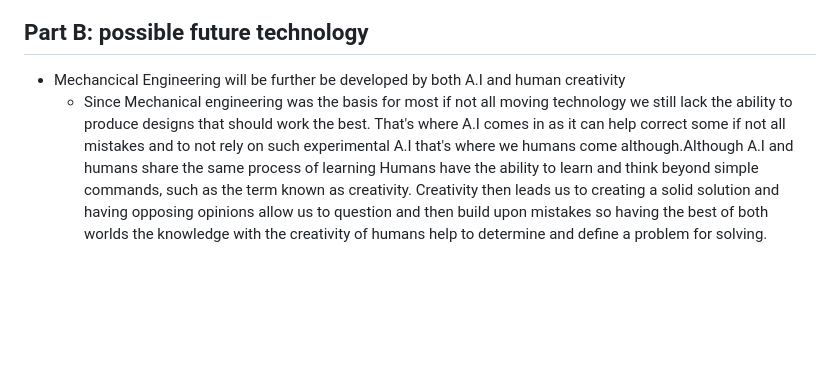
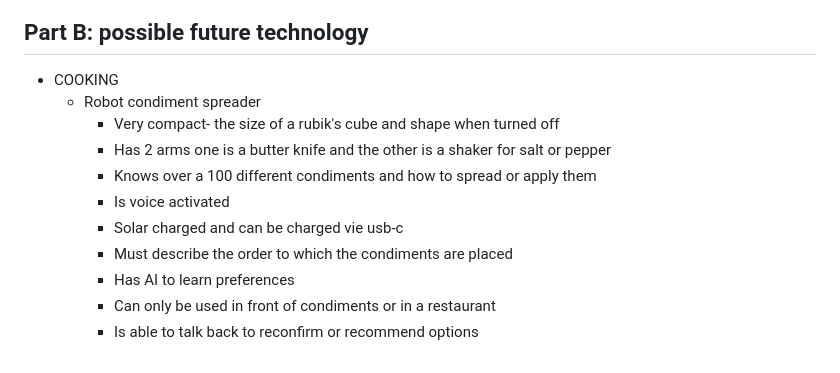
Before and after one commit to EthanL6877/sep10-freedom-project, a Markdown page: prep/content.md, the part around the change. GitHub-like rendering; blank space fills up the shorter version.

```diff
--- a/prep/content.md
+++ b/prep/content.md
@@ -48,5 +48,14 @@ Main source:   [Eductaional websites for Engineering](https://interestingenginee
     <img src="https://github.com/user-attachments/assets/ac6b6fa9-0b92-447c-bd82-33b84f58b799" alt="edx" width="500"/>
 
 ## Part B: possible future technology
-* Mechancical Engineering will be further be developed by both A.I and human creativity
-  * Since Mechanical engineering was the basis for most if not all moving technology we still lack the ability to produce designs that should work the best. That's where A.I comes in as it can help correct some if not all mistakes and to not rely on such experimental A.I that's where we humans come although.Although  A.I and humans share the same process of learning Humans have the ability to learn and think beyond simple commands, such as the term known as creativity. Creativity then leads us to creating a solid solution and having opposing opinions allow us to question and then build upon mistakes so having the best of both worlds the knowledge with the creativity of humans help to determine and define a problem for solving.
+* COOKING
+  * Robot condiment spreader
+    * Very compact- the size of a rubik's cube and shape when turned off
+    * Has 2 arms one is a butter knife and the other is a shaker for salt or pepper
+    * Knows over a 100 different condiments and how to spread or apply them
+    * Is voice activated
+    * Solar charged and can be charged vie usb-c
+    * Must describe the order to which the condiments are placed
+    * Has AI to learn preferences
+    * Can only be used in front of condiments or in a restaurant
+    * Is able to talk back to reconfirm or recommend options
```
